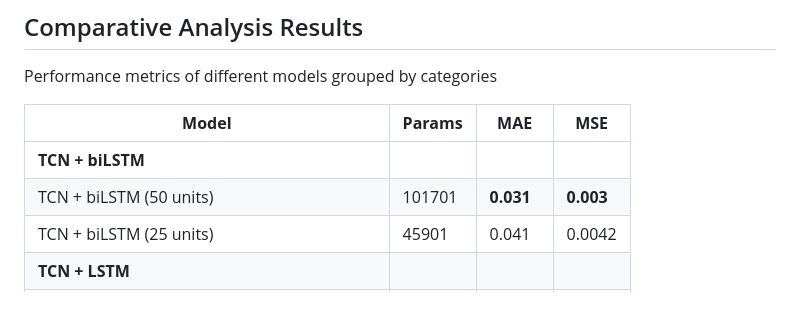
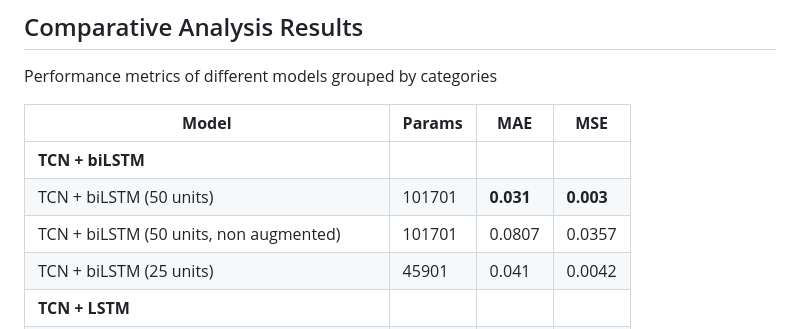
Before and after one commit to KatharinaTrinley/Prediction-Model-Time-Series-Data, a Markdown page: README.md, the part around the change. Rendered like a GitHub page; blank space fills up the shorter version.

```diff
--- a/README.md
+++ b/README.md
@@ -18,6 +18,7 @@ Performance metrics of different models grouped by categories
 |------------------------------------------|------------|---------|---------|
 | **TCN + biLSTM**                         |            |         |         |
 | TCN + biLSTM (50 units)                  | 101701     | **0.031**| **0.003**|
+| TCN + biLSTM (50 units, non augmented)   | 101701     | 0.0807| 0.0357|
 | TCN + biLSTM (25 units)                  | 45901      | 0.041   | 0.0042  |
 | **TCN + LSTM**                           |            |         |         |
 | TCN + LSTM (50 units)                    | 95193      | **0.055**| **0.006**|
```
